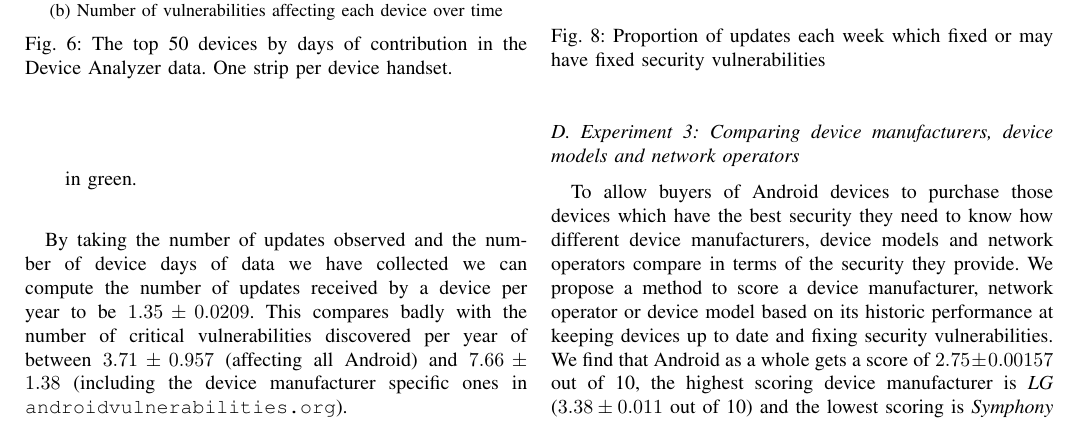
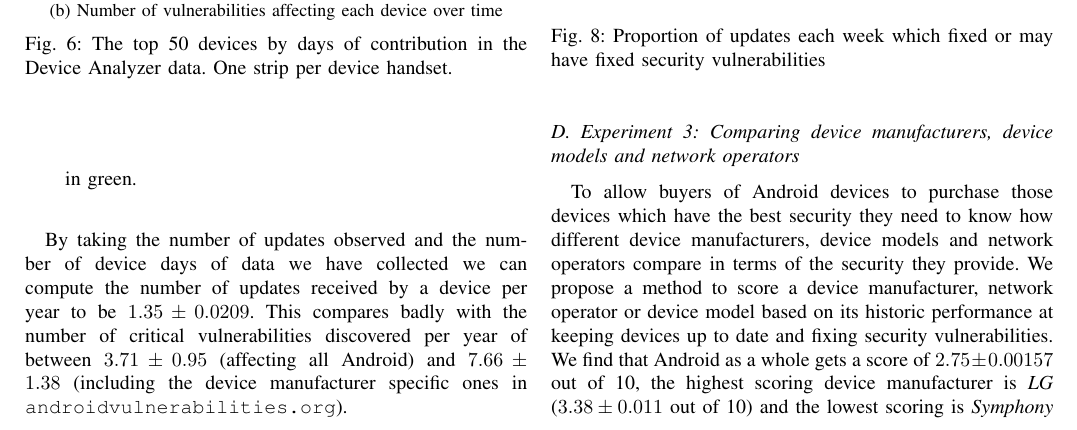
Before and after one commit to ucam-cl-dtg/paper-da-securityupdates, a LaTeX paper (securityupdates.tex, which reads avostats.tex): part of page 8 of 15, cut so that both start at the same text. Compiled offline with pdfLaTeX.

Commit message:
Updated avostats with better display of uncertainties

```diff
--- a/avostats.tex
+++ b/avostats.tex
@@ -13,7 +13,7 @@
 \newcommand{\avoVulnsPerYearNominal}{7.66}
 \newcommand{\avoVulnsPerYear}{$7.66 \pm 1.38$}
 \newcommand{\avoVulnsPerYearAllAndroidNominal}{3.71}
-\newcommand{\avoVulnsPerYearAllAndroid}{$3.71 \pm 0.957$}
+\newcommand{\avoVulnsPerYearAllAndroid}{$3.71 \pm 0.95$}
 \newcommand{\avoTabAndVulns}{\begin{table} \centering \small \begin{tabular}{l|l|c} Vulnerability & How known & Date \\ \hline KillingInTheNameOf & Fixed on & 2010-07-13 \\ exploid udev & Discovered on & 2010-07-15 \\ levitator & Discovered on & 2011-03-10 \\ Gingerbreak & Fixed on & 2011-04-18 \\ zergRush & Discovered on & 2011-10-06 \\ APK duplicate file & Discovered on & 2013-02-18 \\ APK unchecked name & Discovered on & 2013-06-30 \\ APK unsigned shorts & Fixed on & 2013-07-03 \\ vold asec & Fixed on & 2014-01-27 \\ Fake ID & Fixed on & 2014-04-17 \\ TowelRoot & Discovered on & 2014-05-03 \\\end{tabular} \caption{Critical vulnerabilities in Android} \label{tab:andvulns} \end{table}}
 \newcommand{\avoNumBigExternalProjects}{40}
 \newcommand{\avoNumAnalysedExternalProjects}{28}
```
